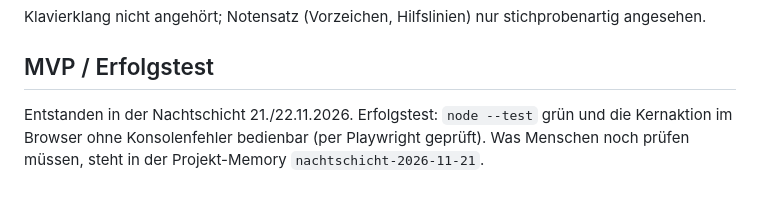
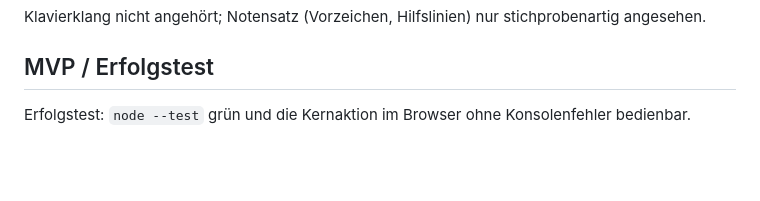
Before and after one commit to Dark-Player-jake/hoerschule, a Markdown page: docs/PROJEKT.md, the part around the change. Drawn GitHub-style; blank space fills up the shorter version.

```diff
--- a/docs/PROJEKT.md
+++ b/docs/PROJEKT.md
@@ -14,4 +14,4 @@ Klavierklang nicht angehört; Notensatz (Vorzeichen, Hilfslinien) nur stichprobe
 
 ## MVP / Erfolgstest
 
-Entstanden in der Nachtschicht 21./22.11.2026. Erfolgstest: `node --test` grün und die Kernaktion im Browser ohne Konsolenfehler bedienbar (per Playwright geprüft). Was Menschen noch prüfen müssen, steht in der Projekt-Memory `nachtschicht-2026-11-21`.
+Erfolgstest: `node --test` grün und die Kernaktion im Browser ohne Konsolenfehler bedienbar.
```
Also changed, not shown: README.de.md (+6 -0 lines), README.md (+4 -3 lines), docs/screenshot.png (added), 1 other file.
